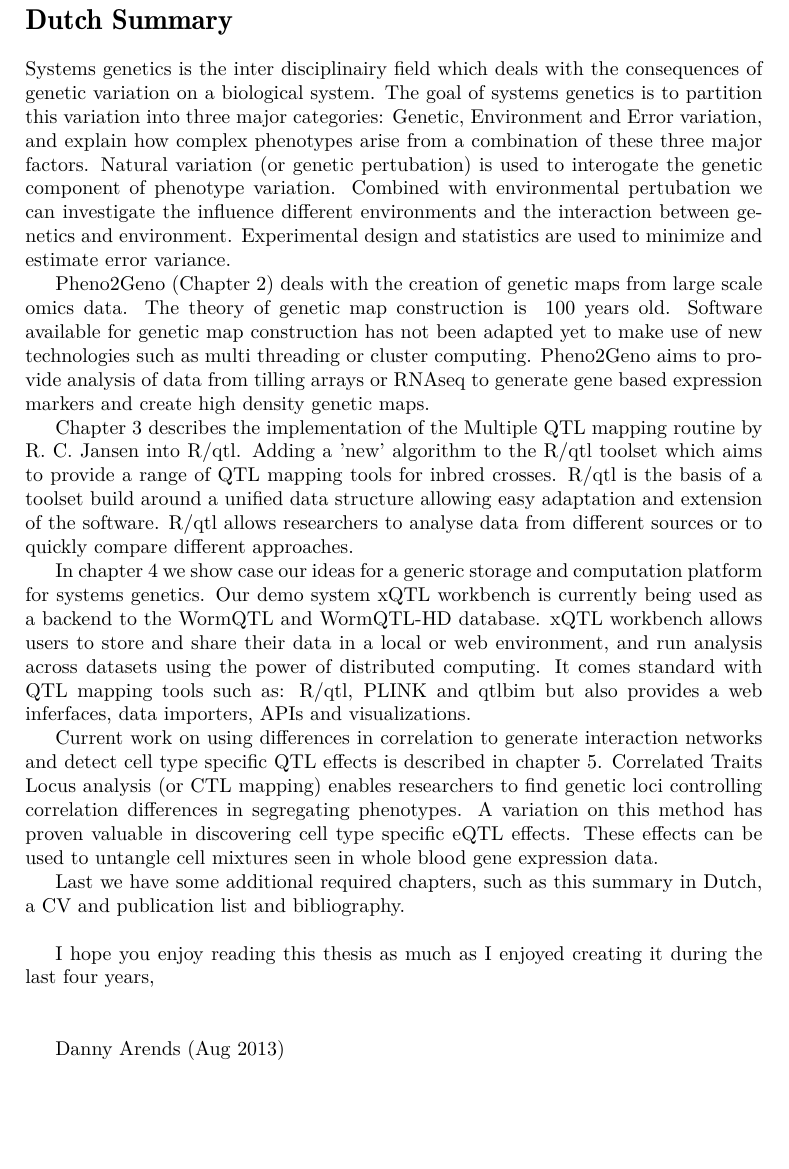
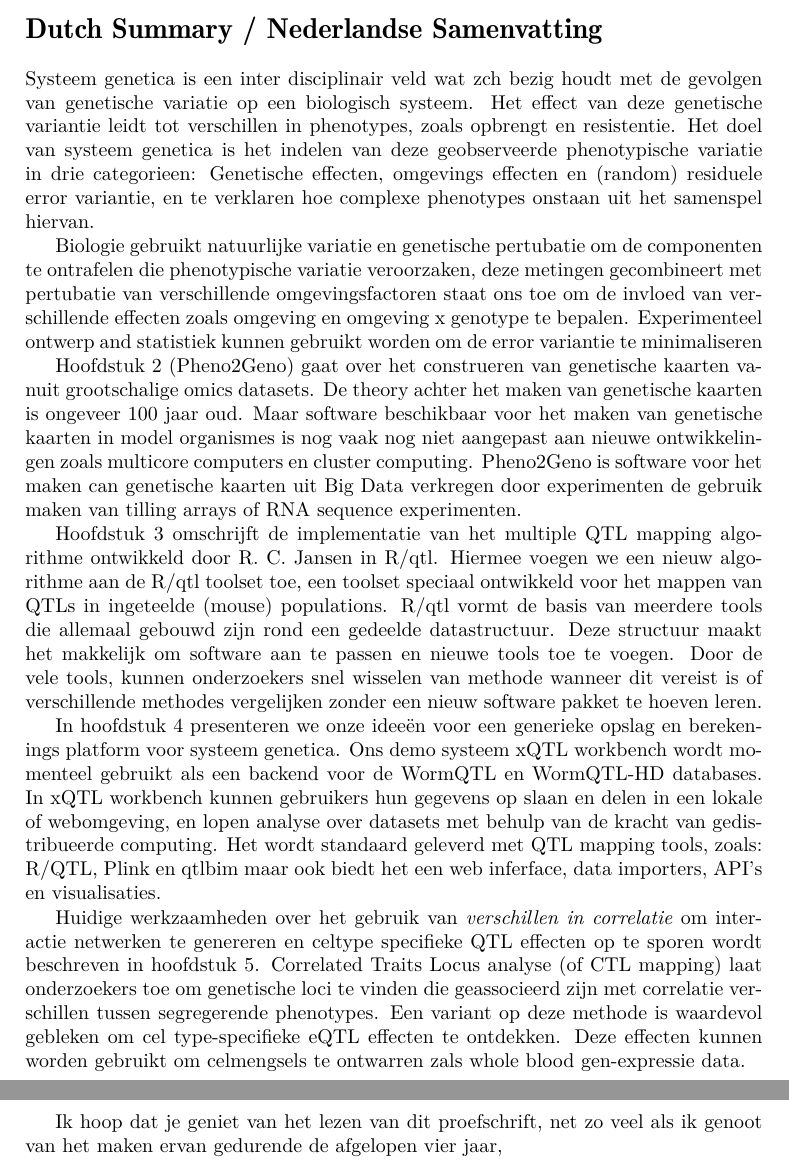
Before and after one commit to DannyArends/Thesis, a LaTeX thesis (Thesis.tex, which reads additional.tex): part of page 107 of 131 before the commit and two parts of pages 107 and 108 of 133 after it, the two joined at a grey line, cut so that both start at the same text, the shorter picture padded with empty space. Compiled offline with pdfLaTeX.

Commit message:
Summary in Sammenvatting

```diff
--- a/additional.tex
+++ b/additional.tex
@@ -293,54 +293,53 @@ download. To download a development version, go to Github: http://github.com/qtl
 
 \newpage
 
-\section*{Dutch Summary}
-\addcontentsline{toc}{section}{Dutch Summary}
-Systems genetics is the inter disciplinairy field which deals with the consequences of genetic
-variation on a biological system. The goal of systems genetics is to partition this variation
-into three major categories: Genetic, Environment and Error variation, and explain how complex
-phenotypes arise from a combination of these three major factors.  Natural variation (or
-genetic pertubation) is used to interogate the genetic component of phenotype variation.
-Combined with environmental pertubation we can investigate the influence different
-environments and the interaction between genetics and environment. Experimental design and
-statistics are used to minimize and estimate error variance.
+\section*{Dutch Summary / Nederlandse Samenvatting}
+\addcontentsline{toc}{section}{Dutch Summary / Nederlandse Samenvatting}
+Systeem genetica is een inter disciplinair veld wat zch bezig houdt met de gevolgen van
+genetische variatie op een biologisch systeem. Het effect van deze genetische variantie
+leidt tot verschillen in phenotypes, zoals opbrengt en resistentie. Het doel van systeem
+genetica is het indelen van deze geobserveerde phenotypische variatie in drie categorieen:
+Genetische effecten, omgevings effecten en (random) residuele error variantie, en te
+verklaren hoe complexe phenotypes onstaan uit het samenspel hiervan.
 
-Pheno2Geno (Chapter 2) deals with the creation of genetic maps from large scale omics data.
-The theory of genetic map construction is ~100 years old. Software available for genetic map
-construction has not been adapted yet to make use of new technologies such as multi threading
-or cluster computing. Pheno2Geno aims to provide analysis of data from tilling arrays or RNAseq
-to generate gene based expression markers and create high density genetic maps.
+Biologie gebruikt natuurlijke variatie en genetische pertubatie om de componenten te ontrafelen
+die phenotypische variatie veroorzaken, deze metingen gecombineert met pertubatie van verschillende
+omgevingsfactoren staat ons toe om de invloed van verschillende effecten zoals omgeving en
+omgeving x genotype te bepalen. Experimenteel ontwerp and statistiek kunnen gebruikt worden om
+de error variantie te minimaliseren
 
-Chapter 3 describes the implementation of the Multiple QTL mapping routine by R. C. Jansen into
-R/qtl. Adding a 'new' algorithm to the R/qtl toolset which aims to provide a range of QTL
-mapping tools for inbred crosses. R/qtl is the basis of a toolset build around a unified
-data structure allowing easy adaptation and extension of the software. R/qtl allows researchers
-to analyse data from different sources or to quickly compare different approaches.
+Hoofdstuk 2 (Pheno2Geno) gaat over het construeren van genetische kaarten vanuit grootschalige
+omics datasets. De theory achter het maken van genetische kaarten is ongeveer 100 jaar oud. Maar
+software beschikbaar voor het maken van genetische kaarten in model organismes is nog
+vaak nog niet aangepast aan nieuwe ontwikkelingen zoals multicore computers en cluster computing.
+Pheno2Geno is software voor het maken can genetische kaarten uit Big Data verkregen door
+experimenten de gebruik maken van tilling arrays of RNA sequence experimenten.
 
-In chapter 4 we show case our ideas for a generic storage and computation platform for systems
-genetics. Our demo system xQTL workbench is currently being used as a backend to the
-WormQTL and WormQTL-HD database. xQTL workbench allows users to store and share their data in
-a local or web environment, and run analysis across datasets using the power of distributed
-computing. It comes standard with QTL mapping tools such as: R/qtl, PLINK and qtlbim but also
-provides a web inferfaces, data importers, APIs and visualizations.
+Hoofdstuk 3 omschrijft de implementatie van het multiple QTL mapping algorithme ontwikkeld door
+R. C. Jansen in R/qtl. Hiermee voegen we een nieuw algorithme aan de R/qtl toolset toe, een
+toolset speciaal ontwikkeld voor het mappen van QTLs in ingeteelde (mouse) populations. R/qtl
+vormt de basis van meerdere tools die allemaal gebouwd zijn rond een gedeelde datastructuur.
+Deze structuur maakt het makkelijk om software aan te passen en nieuwe tools toe te voegen.
+Door de vele tools, kunnen onderzoekers snel wisselen van methode wanneer dit vereist is of
+verschillende methodes vergelijken zonder een nieuw software pakket te hoeven leren.
 
-Current work on using differences in correlation to generate interaction networks and detect
-cell type specific QTL effects is described in chapter 5. Correlated Traits Locus analysis
-(or CTL mapping) enables researchers to find genetic loci controlling correlation differences
-in segregating phenotypes. A variation on this method has proven valuable in discovering cell
-type specific eQTL effects. These effects can be used to untangle cell mixtures seen in whole
-blood gene expression data.
+In hoofdstuk 4 presenteren we onze ideeën voor een generieke opslag en berekenings platform
+voor systeem genetica. Ons demo systeem xQTL workbench wordt momenteel gebruikt als een
+backend voor de WormQTL en WormQTL-HD databases. In xQTL workbench kunnen gebruikers hun
+gegevens op slaan en delen in een lokale of webomgeving, en lopen analyse over datasets met
+behulp van de kracht van gedistribueerde computing. Het wordt standaard geleverd met QTL
+mapping tools, zoals: R/QTL, Plink en qtlbim maar ook biedt het een web inferface, data
+importers, API's en visualisaties.
 
-%In short this proposed method creates a proxy for cell counts in an unrelated cohort. this proxy
-%is then used during meta analysis as artifical cell count across many different cohorts. The
-%interaction effects between QTL and Proxy are used to assign a cell type to each eQTL. In the final
-%stage diseases in which cell type enrichment is prominent are tested by using publicly available data.
+Huidige werkzaamheden over het gebruik van \emph{verschillen in correlatie} om interactie
+netwerken te genereren en celtype specifieke QTL effecten op te sporen wordt beschreven in hoofdstuk 5.
+Correlated Traits Locus analyse (of CTL mapping) laat onderzoekers toe om genetische loci te vinden die
+geassocieerd zijn met correlatie verschillen tussen segregerende phenotypes. Een variant op deze
+methode is waardevol gebleken om cel type-specifieke eQTL effecten te ontdekken. Deze effecten kunnen
+worden gebruikt om celmengsels te ontwarren zals whole blood gen-expressie data.
 
-Last we have some additional required chapters, such as this summary in Dutch, a CV and publication
-list and bibliography.\\
-
-I hope you enjoy reading this thesis as much as I enjoyed creating it during the last four years,\\\\
-
-Danny Arends (Aug 2013)
+Ik hoop dat je geniet van het lezen van dit proefschrift, net zo veel als ik genoot van het maken
+ervan gedurende de afgelopen vier jaar, \\\\
 
 \newpage
 \section*{Abbreviations and Acronyms}
```
